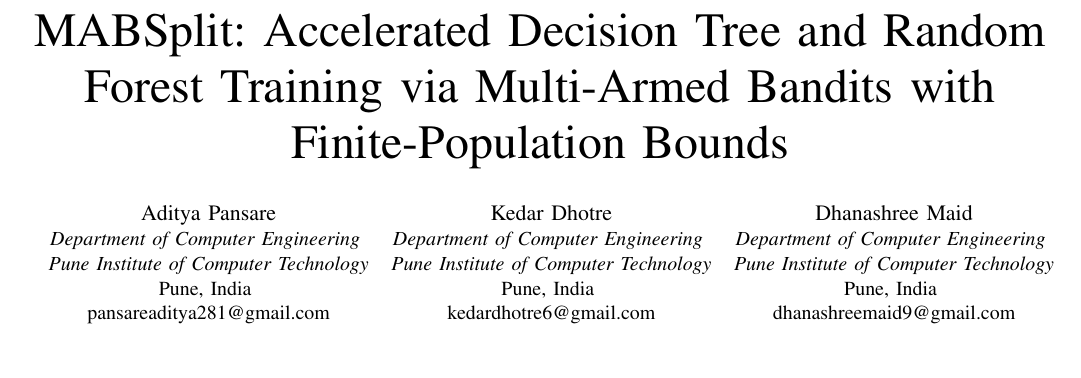
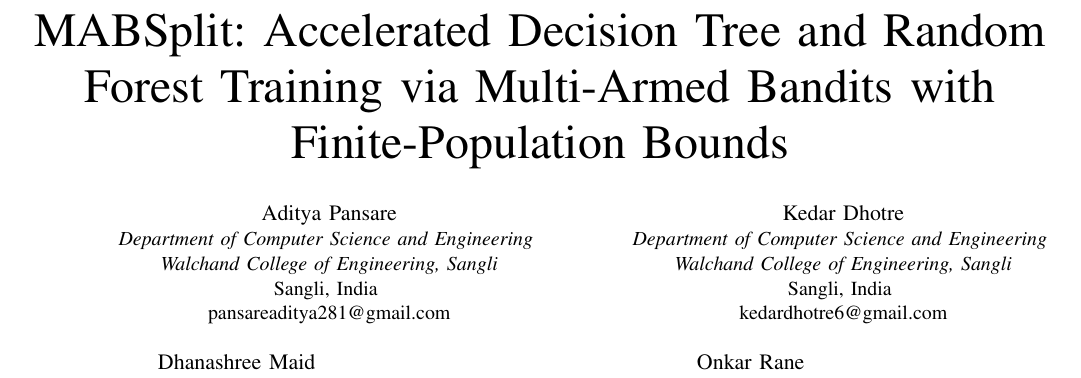
Before and after one commit to Kedar-1118/FinalYear, a LaTeX paper (research_paper/main.tex): part of page 1 of 5 before the commit and part of page 1 of 6 after it, cut so that both start at the same text, the shorter picture padded with empty space. Compiled offline with pdfLaTeX.

Commit message:
chore: reesolved incconsistency in naming

```diff
--- a/research_paper/main.tex
+++ b/research_paper/main.tex
@@ -35,27 +35,27 @@
 
 \author{
     \IEEEauthorblockN{Aditya Pansare}
-    \IEEEauthorblockA{\textit{Department of Computer Engineering} \\
-    \textit{Pune Institute of Computer Technology}\\
-    Pune, India \\
+    \IEEEauthorblockA{\textit{Department of Computer Science and Engineering} \\
+    \textit{Walchand College of Engineering, Sangli}\\
+    Sangli, India \\
     pansareaditya281@gmail.com}
     \and
     \IEEEauthorblockN{Kedar Dhotre}
-    \IEEEauthorblockA{\textit{Department of Computer Engineering} \\
-    \textit{Pune Institute of Computer Technology}\\
-    Pune, India \\
+    \IEEEauthorblockA{\textit{Department of Computer Science and Engineering} \\
+    \textit{Walchand College of Engineering, Sangli}\\
+    Sangli, India \\
     kedardhotre6@gmail.com}
     \and
     \IEEEauthorblockN{Dhanashree Maid}
-    \IEEEauthorblockA{\textit{Department of Computer Engineering} \\
-    \textit{Pune Institute of Computer Technology}\\
-    Pune, India \\
+    \IEEEauthorblockA{\textit{Department of Computer Science and Engineering} \\
+    \textit{Walchand College of Engineering, Sangli}\\
+    Sangli, India \\
     dhanashreemaid9@gmail.com}
     \and
     \IEEEauthorblockN{Onkar Rane}
-    \IEEEauthorblockA{\textit{Department of Computer Engineering} \\
-    \textit{Pune Institute of Computer Technology}\\
-    Pune, India \\
+    \IEEEauthorblockA{\textit{Department of Computer Science and Engineering} \\
+    \textit{Walchand College of Engineering, Sangli}\\
+    Sangli, India \\
     onkarrane60@gmail.com}
 }
 
```
Also changed, not shown: PROJECT_ROADMAP.md (+1 -1 lines), PROJECT_ROADMAP_IMPROVEMENTS.md (+1 -1 lines), docs/presentation/PRESENTATION_SLIDES.md (+3 -3 lines), docs/presentation/TECHNICAL_DEFENSE_QA.md (+2 -1 lines), CHANGELOG.md, README.md, 2 other files.
